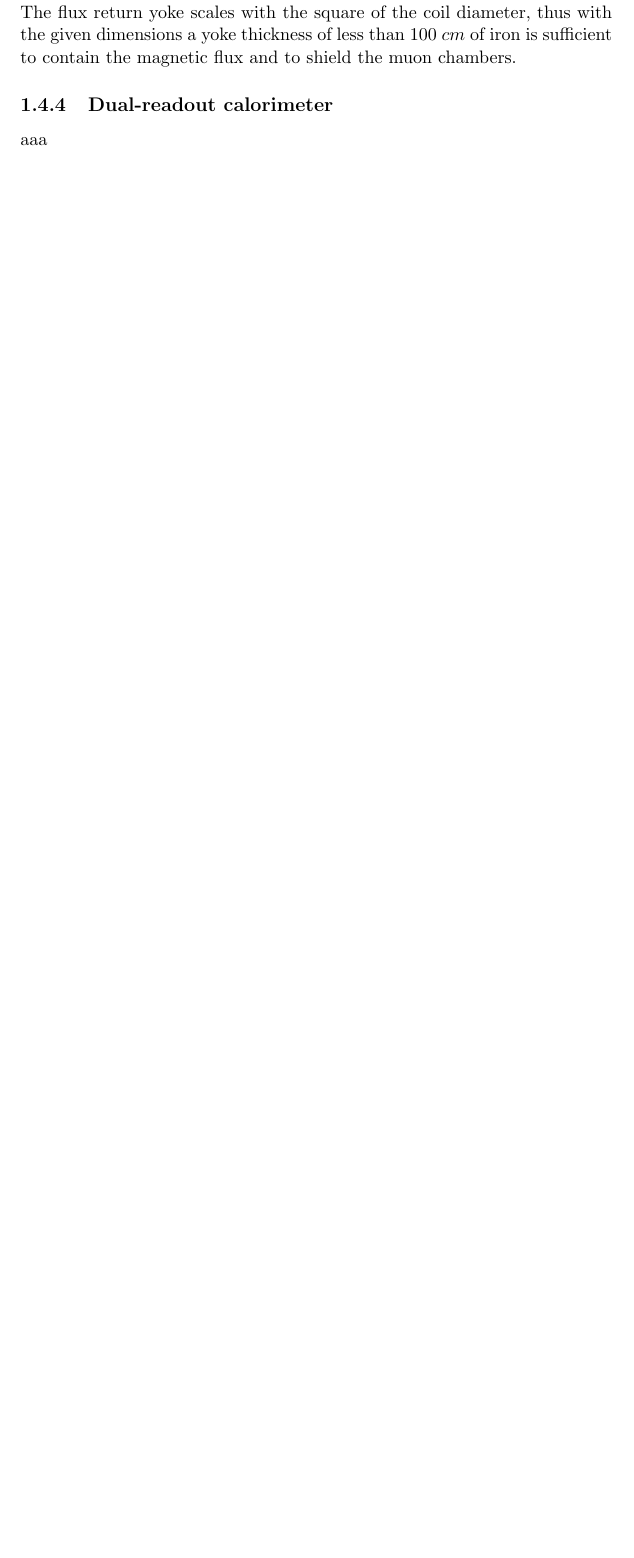
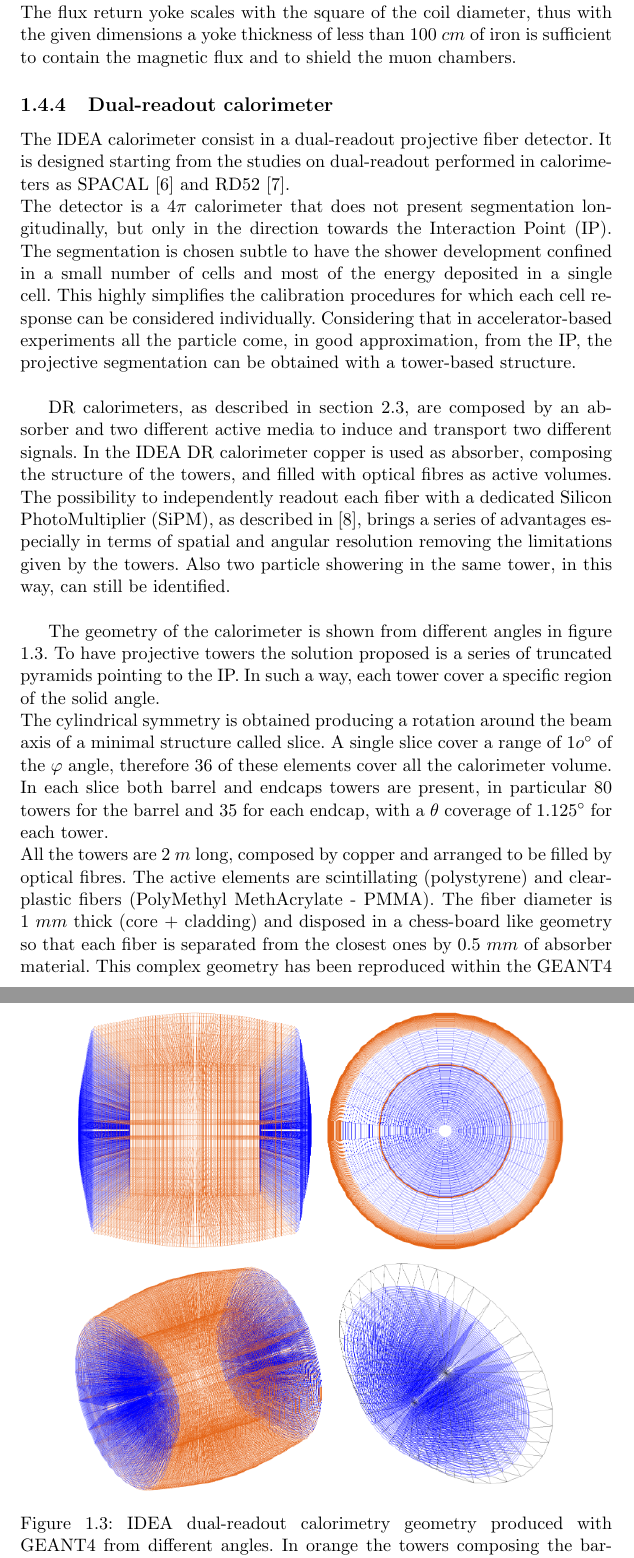
Before and after one commit to GitAleVilla/TexThesis, a LaTeX thesis (Thesis.tex, which reads Cap1.tex): part of page 9 of 76 before the commit and two parts of pages 9 and 10 of 77 after it, the two joined at a grey line, cut so that both start at the same text, the shorter picture padded with empty space. Compiled offline with pdfLaTeX.

Commit message:
IDEA Complete

```diff
--- a/Cap1.tex
+++ b/Cap1.tex
@@ -93,7 +93,29 @@ In this scenario a relatively low field of $2\ T$ can be produced.
 The flux return yoke scales with the square of the coil diameter, thus with the given dimensions a yoke thickness of less than $100\ cm$ of iron is sufficient to contain the magnetic flux and to shield the muon chambers.
 
 \subsection{Dual-readout calorimeter}
-aaa
+The IDEA calorimeter consist in a dual-readout projective fiber detector. It is designed starting from the studies on dual-readout performed in calorimeters as SPACAL \cite{SPACAL} and RD52 \cite{RD52}.\\
+The detector is a $4\pi$ calorimeter that does not present segmentation longitudinally, but only in the direction towards the Interaction Point (IP).
+The segmentation is chosen subtle to have the shower development confined in a small number of cells and most of the energy deposited in a single cell.
+This highly simplifies the calibration procedures for which each cell response can be considered individually.
+Considering that in accelerator-based experiments all the particle come, in good approximation, from the IP, the projective segmentation can be obtained with a tower-based structure.\\
+
+DR calorimeters, as described in section \ref{sec:DRComp}, are composed by an absorber and two different active media to induce and transport two different signals. In the IDEA DR calorimeter copper is used as absorber, composing the structure of the towers, and filled with optical fibres as active volumes.
+The possibility to independently readout each fiber with a dedicated Silicon  PhotoMultiplier (SiPM), as described in \cite{Massi_tesi}, brings a series of advantages especially in terms of spatial and angular resolution removing the limitations given by the towers. Also two particle showering in the same tower, in this way, can still be identified.\\
+
+\begin{figure}
+	\centering
+	\includegraphics[width=.9\textwidth]{IMG/Cap1/DRCal_geo.png}
+	\caption{IDEA dual-readout calorimetry geometry produced with GEANT4 from different angles. In orange the towers composing the barrel, in blue the ones composing the endcaps.}
+	\label{fig:DRCal_geo}
+\end{figure}
+
+The geometry of the calorimeter is shown from different angles in figure \ref{fig:DRCal_geo}. To have projective towers the solution proposed is a series of truncated pyramids pointing to the IP. In such a way, each tower cover a specific region of the solid angle.\\
+The cylindrical symmetry is obtained producing a rotation around the beam axis of a minimal structure called slice. A single slice cover a range of $1o\degree$ of the $\varphi$ angle, therefore $36$ of these elements cover all the calorimeter volume.
+In each slice both barrel and endcaps towers are present, in particular $80$ towers for the barrel and $35$ for each endcap, with a $\theta$ coverage of $1.125\degree$ for each tower.\\
+All the towers are $2\ m$ long, composed by copper and arranged to be filled by optical fibres.
+The active elements are scintillating (polystyrene) and clear-plastic  fibers (PolyMethyl MethAcrylate - PMMA).
+The fiber diameter is $1\ mm$ thick (core + cladding) and disposed in a chess-board like geometry so that each fiber is separated from the closest ones by $0.5\ mm$ of absorber material.
+This complex geometry has been reproduced within the GEANT4 simulation toolkit \cite{GEANT4} and all results in this thesis are obtained with it.
 
 \subsection{Preshower and muon chambers}
 Both the IDEA preshower and the muon chambers are based on the micro-Resistive WELL($\mu$-RWELL) technology [35]. $\mu$-RWELL chambers are compact Micro-Patter Gaseous Detector (MPGD), with a single amplification stage intrinsically spark protected.\\
```
Also changed, not shown: Cap4.tex (+3 -3 lines), Thesis.tex (+4 -0 lines), IMG/Cap1/DRCal_geo.png (added), Cap1.tex (2 more changed lines).
